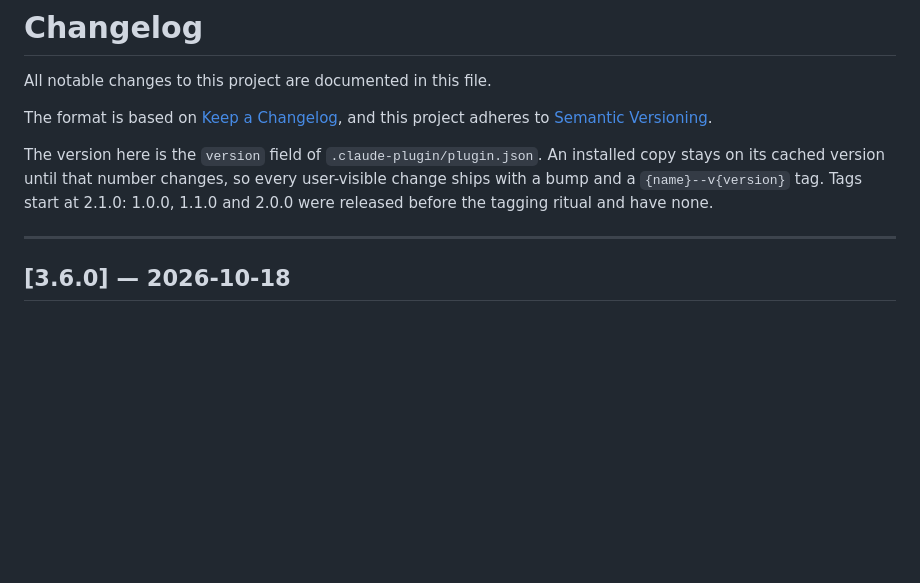
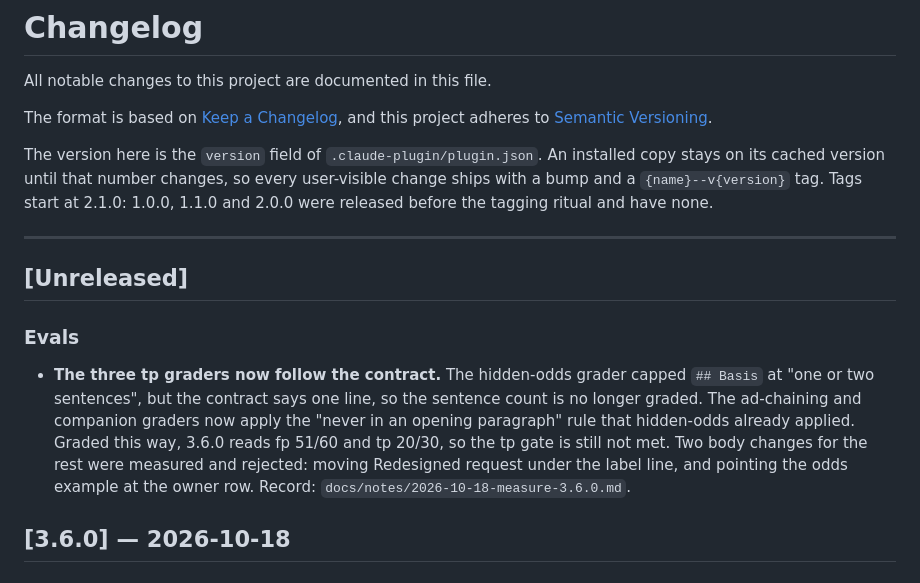
Before and after one commit to ajitta/Game-Engagement-Retention-Skills, a Markdown page: CHANGELOG.md, the part around the change. Rendered like a GitHub page; blank space fills up the shorter version.

Commit message:
docs: 2026-10-18 measurement record; CHANGELOG Unreleased for the tp grader fix

```diff
--- a/CHANGELOG.md
+++ b/CHANGELOG.md
@@ -8,6 +8,12 @@ The version here is the `version` field of `.claude-plugin/plugin.json`. An inst
 2.1.0: 1.0.0, 1.1.0 and 2.0.0 were released before the tagging ritual and have none.
 
 ---
+
+## [Unreleased]
+
+### Evals
+
+- **The three tp graders now follow the contract.** The hidden-odds grader capped `## Basis` at "one or two sentences", but the contract says one line, so the sentence count is no longer graded. The ad-chaining and companion graders now apply the "never in an opening paragraph" rule that hidden-odds already applied. Graded this way, 3.6.0 reads fp 51/60 and tp 20/30, so the tp gate is still not met. Two body changes for the rest were measured and rejected: moving Redesigned request under the label line, and pointing the odds example at the owner row. Record: `docs/notes/2026-10-18-measure-3.6.0.md`.
 
 ## [3.6.0] — 2026-10-18
 
```
Also changed, not shown: docs/notes/2026-10-18-measure-3.6.0.md (added, +78 -0 lines).
